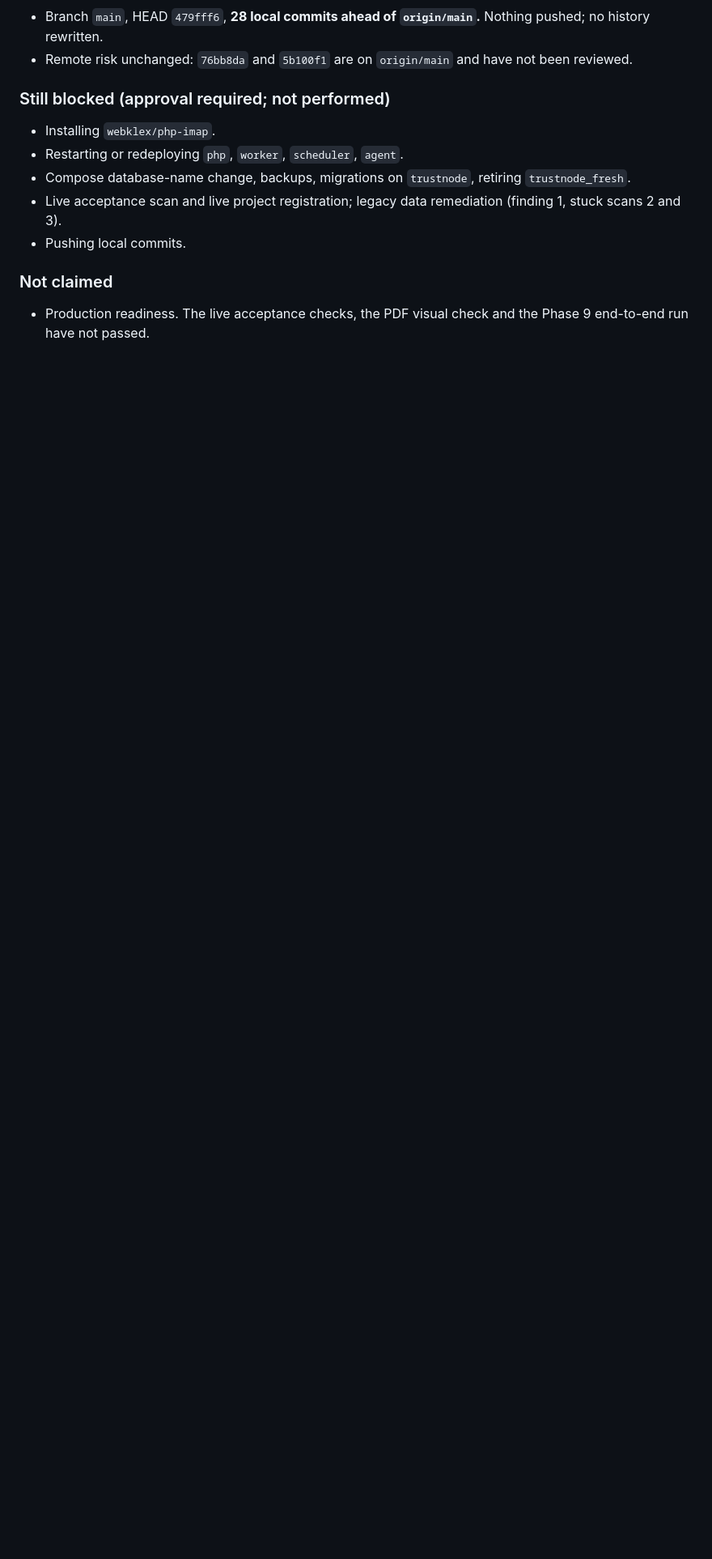
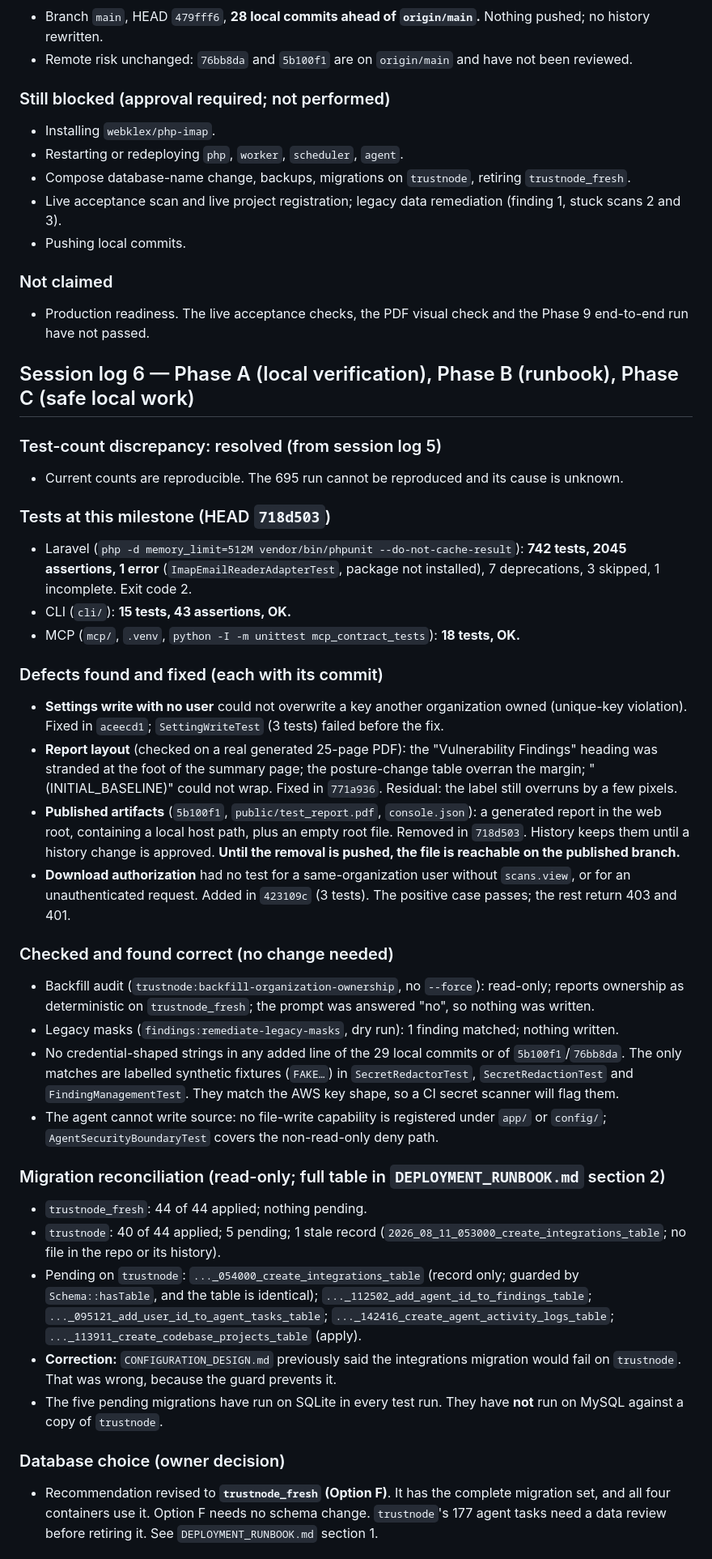
Before and after one commit to ankurmakavana/trustnode, a Markdown page: TRUSTNODE_PROGRESS.md, the part around one of its changes. Shown at 81% size. Rendered like a GitHub page; blank space fills up the shorter version.

```diff
--- a/TRUSTNODE_PROGRESS.md
+++ b/TRUSTNODE_PROGRESS.md
@@ -562,3 +562,36 @@ Earlier this session (same local branch): `f898739`, `b0c4725`, `f4a64c3`, `d274
 
 ### Not claimed
 - Production readiness. The live acceptance checks, the PDF visual check and the Phase 9 end-to-end run have not passed.
+
+## Session log 6 — Phase A (local verification), Phase B (runbook), Phase C (safe local work)
+
+### Test-count discrepancy: resolved (from session log 5)
+- Current counts are reproducible. The 695 run cannot be reproduced and its cause is unknown.
+
+### Tests at this milestone (HEAD `718d503`)
+- Laravel (`php -d memory_limit=512M vendor/bin/phpunit --do-not-cache-result`): **742 tests, 2045 assertions, 1 error** (`ImapEmailReaderAdapterTest`, package not installed), 7 deprecations, 3 skipped, 1 incomplete. Exit code 2.
+- CLI (`cli/`): **15 tests, 43 assertions, OK.**
+- MCP (`mcp/`, `.venv`, `python -I -m unittest mcp_contract_tests`): **18 tests, OK.**
+
+### Defects found and fixed (each with its commit)
+- **Settings write with no user** could not overwrite a key another organization owned (unique-key violation). Fixed in `aceecd1`; `SettingWriteTest` (3 tests) failed before the fix.
+- **Report layout** (checked on a real generated 25-page PDF): the "Vulnerability Findings" heading was stranded at the foot of the summary page; the posture-change table overran the margin; "(INITIAL_BASELINE)" could not wrap. Fixed in `771a936`. Residual: the label still overruns by a few pixels.
+- **Published artifacts** (`5b100f1`, `public/test_report.pdf`, `console.json`): a generated report in the web root, containing a local host path, plus an empty root file. Removed in `718d503`. History keeps them until a history change is approved. **Until the removal is pushed, the file is reachable on the published branch.**
+- **Download authorization** had no test for a same-organization user without `scans.view`, or for an unauthenticated request. Added in `423109c` (3 tests). The positive case passes; the rest return 403 and 401.
+
+### Checked and found correct (no change needed)
+- Backfill audit (`trustnode:backfill-organization-ownership`, no `--force`): read-only; reports ownership as deterministic on `trustnode_fresh`; the prompt was answered "no", so nothing was written.
+- Legacy masks (`findings:remediate-legacy-masks`, dry run): 1 finding matched; nothing written.
+- No credential-shaped strings in any added line of the 29 local commits or of `5b100f1`/`76bb8da`. The only matches are labelled synthetic fixtures (`FAKE…`) in `SecretRedactorTest`, `SecretRedactionTest` and `FindingManagementTest`. They match the AWS key shape, so a CI secret scanner will flag them.
+- The agent cannot write source: no file-write capability is registered under `app/` or `config/`; `AgentSecurityBoundaryTest` covers the non-read-only deny path.
+
+### Migration reconciliation (read-only; full table in `DEPLOYMENT_RUNBOOK.md` section 2)
+- `trustnode_fresh`: 44 of 44 applied; nothing pending.
+- `trustnode`: 40 of 44 applied; 5 pending; 1 stale record (`2026_08_11_053000_create_integrations_table`; no file in the repo or its history).
+- Pending on `trustnode`: `..._054000_create_integrations_table` (record only; guarded by `Schema::hasTable`, and the table is identical); `..._112502_add_agent_id_to_findings_table`; `..._095121_add_user_id_to_agent_tasks_table`; `..._142416_create_agent_activity_logs_table`; `..._113911_create_codebase_projects_table` (apply).
+- **Correction:** `CONFIGURATION_DESIGN.md` previously said the integrations migration would fail on `trustnode`. That was wrong, because the guard prevents it.
+- The five pending migrations have run on SQLite in every test run. They have **not** run on MySQL against a copy of `trustnode`.
+
+### Database choice (owner decision)
+- Recommendation revised to **`trustnode_fresh` (Option F)**. It has the complete migration set, and all four containers use it. Option F needs no schema change. `trustnode`'s 177 agent tasks need a data review before retiring it. See `DEPLOYMENT_RUNBOOK.md` section 1.
+
```
Also changed, not shown: other parts of TRUSTNODE_PROGRESS.md (+19 -0 lines), CONFIGURATION_DESIGN.md (+8 -7 lines), DEPLOYMENT_RUNBOOK.md (added, +245 -0 lines).
